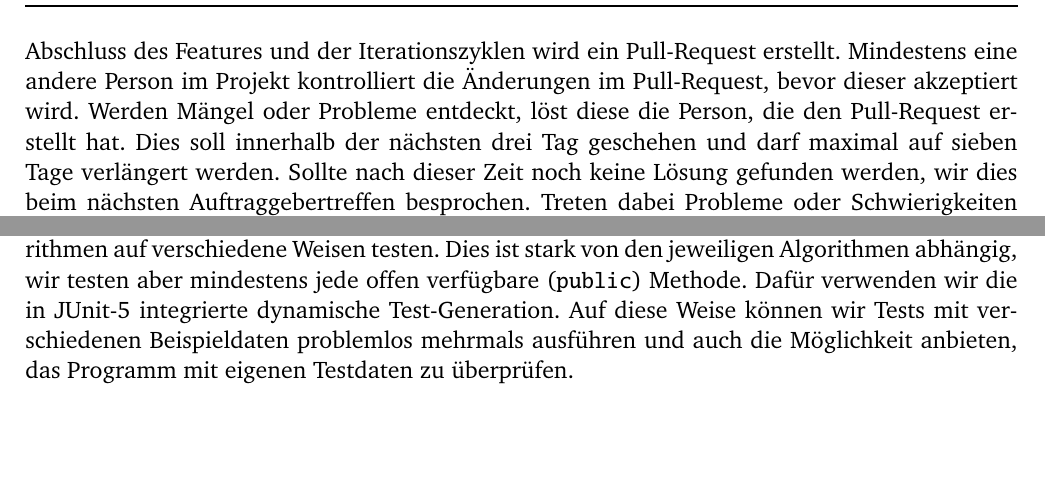
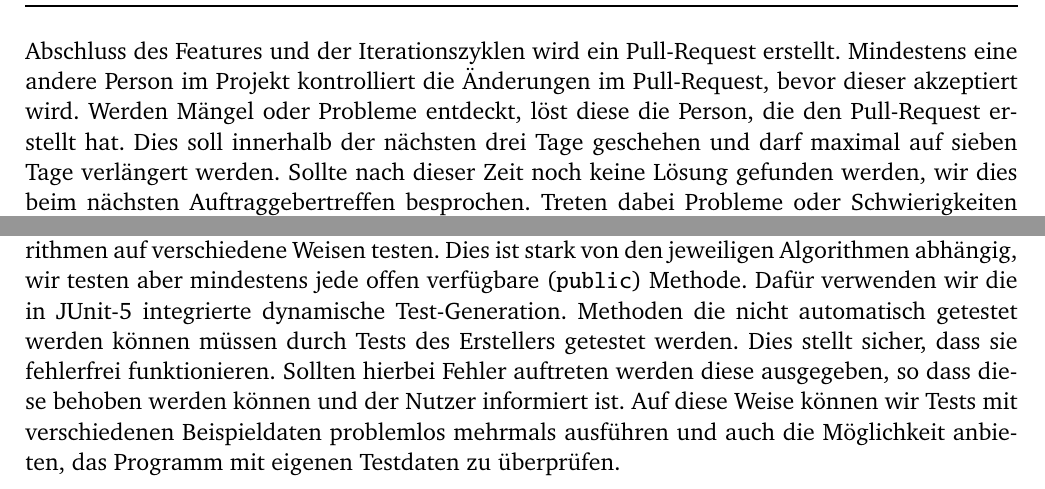
Before and after one commit to TUDa-BP-11/QualityAssurance, a LaTeX document (qs.tex): two parts of page 5 of 8 before the commit and two parts of page 5 of 9 after it, joined at a grey line, cut so that both start at the same text, the shorter picture padded with empty space. The pictures show the PDF file qs.pdf that the author committed with the source.

Commit message:
letztes Feedback eingearbeitet, Typos verbessert

```diff
--- a/qs.tex
+++ b/qs.tex
@@ -72,11 +72,11 @@ Wir verwenden mehrere Branches für zu entwickelnde Features und einen Master Br
 
 
 	\subsection{Prozessbeschreibung}
-In GitHub gibt es einen Master Branch. Entwickelt wird ausschließlich in sogenannten Feature Branches. Für jedes Feature bzw. jede Feature-Gruppe wird ein eigener Branch erstellt. Nach Abschluss des Features und der Iterationszyklen wird ein Pull-Request erstellt. Mindestens eine andere Person im Projekt kontrolliert die Änderungen im Pull-Request, bevor dieser akzeptiert wird. Werden Mängel oder Probleme entdeckt, löst diese die Person, die den Pull-Request erstellt hat. Dies soll innerhalb der nächsten drei Tag geschehen und darf maximal auf sieben Tage verlängert werden. Sollte nach dieser Zeit noch keine Lösung gefunden werden, wir dies beim nächsten Auftraggebertreffen besprochen. Treten dabei Probleme oder Schwierigkeiten auf, wird die Hilfe der Teammitglieder in Anspruch genommen. Danach werden die Änderungen erneut von mindestens einer anderen Person kontrolliert, bis keine Mängel mehr gefunden werden und der Branch in den Master Branch gemerged werden kann.
+In GitHub gibt es einen Master Branch. Entwickelt wird ausschließlich in sogenannten Feature Branches. Für jedes Feature bzw. jede Feature-Gruppe wird ein eigener Branch erstellt. Nach Abschluss des Features und der Iterationszyklen wird ein Pull-Request erstellt. Mindestens eine andere Person im Projekt kontrolliert die Änderungen im Pull-Request, bevor dieser akzeptiert wird. Werden Mängel oder Probleme entdeckt, löst diese die Person, die den Pull-Request erstellt hat. Dies soll innerhalb der nächsten drei Tage geschehen und darf maximal auf sieben Tage verlängert werden. Sollte nach dieser Zeit noch keine Lösung gefunden werden, wir dies beim nächsten Auftraggebertreffen besprochen. Treten dabei Probleme oder Schwierigkeiten auf, wird die Hilfe der Teammitglieder in Anspruch genommen. Danach werden die Änderungen erneut von mindestens einer anderen Person kontrolliert, bis keine Mängel mehr gefunden werden und der Branch in den Master Branch gemerged werden kann.
 
 Travis CI wird automatisch bei jedem Git-Commit ausgeführt. Dafür wurde eine entsprechende .travis.yml Datei angelegt. Travis CI kompiliert die Software und startet alle implementierten Tests. Schlägt einer der Tests fehl, werden wir per E-Mail informiert. Außerdem vergibt \mbox{Travis CI} Badges, anhand derer in GitHub sichtbar ist, welche Branches in ihrem aktuellen Stand ohne Probleme kompiliert und getestet wurden.
 
-Die Tests bestehen aus statischen Unit-Tests, welche zunächst alle grundlegenden Funktionen testen, ohne welche die anderen Funktionen nicht arbeiten können, wie zum Beispiel das korrekte Verbinden auf eine Nightscout Test Instanz und die volle Funktionalität der API-Schnittstelle. Außerdem werden alle verwendeten mathematischen Modelle - zum Beispiel zur Berechnung von Insulinabbau über Zeit im Blutkreislauf - mit festen Testdaten auf Korrektheit überprüft. Diese Testdaten wurden zuvor unabhängig von der Implementierung der Funktionen berechnet, wir testen die Funktionen also nicht mit Werten, die durch die Funktionen selbst generiert wurden. In einem zweiten Schritt werden - abhängig vom Status und Inhalt der in der Nightscout Test Instanz gespeicherten Daten - dynamisch weitere Tests generiert, die die implementierten Algorithmen auf verschiedene Weisen testen. Dies ist stark von den jeweiligen Algorithmen abhängig, wir testen aber mindestens jede offen verfügbare (\texttt{public}) Methode. Dafür verwenden wir die in JUnit-5 integrierte dynamische Test-Generation. Auf diese Weise können wir Tests mit verschiedenen Beispieldaten problemlos mehrmals ausführen und auch die Möglichkeit anbieten, das Programm mit eigenen Testdaten zu überprüfen.
+Die Tests bestehen aus statischen Unit-Tests, welche zunächst alle grundlegenden Funktionen testen, ohne welche die anderen Funktionen nicht arbeiten können, wie zum Beispiel das korrekte Verbinden auf eine Nightscout Test Instanz und die volle Funktionalität der API-Schnittstelle. Außerdem werden alle verwendeten mathematischen Modelle - zum Beispiel zur Berechnung von Insulinabbau über Zeit im Blutkreislauf - mit festen Testdaten auf Korrektheit überprüft. Diese Testdaten wurden zuvor unabhängig von der Implementierung der Funktionen berechnet, wir testen die Funktionen also nicht mit Werten, die durch die Funktionen selbst generiert wurden. In einem zweiten Schritt werden - abhängig vom Status und Inhalt der in der Nightscout Test Instanz gespeicherten Daten - dynamisch weitere Tests generiert, die die implementierten Algorithmen auf verschiedene Weisen testen. Dies ist stark von den jeweiligen Algorithmen abhängig, wir testen aber mindestens jede offen verfügbare (\texttt{public}) Methode. Dafür verwenden wir die in JUnit-5 integrierte dynamische Test-Generation. Methoden die nicht automatisch getestet werden können müssen durch Tests des Erstellers getestet werden. Dies stellt sicher, dass sie fehlerfrei funktionieren. Sollten hierbei Fehler auftreten werden diese ausgegeben, so dass diese behoben werden können und der Nutzer informiert ist. Auf diese Weise können wir Tests mit verschiedenen Beispieldaten problemlos mehrmals ausführen und auch die Möglichkeit anbieten, das Programm mit eigenen Testdaten zu überprüfen.
 
 Sollte die Test Instanz von Nightscout einmal nicht verfügbar sein, schlagen die Tests mit eindeutigen Meldungen fehl und teilen dem Benutzer mit, wie die Fehler zu beheben sind. Wenn auf der Nightscout Test Instanz unzureichende oder falsche Daten gespeichert sind, überprüfen die Tests, ob die Algorithmen korrekt abbrechen und dem Benutzer mitteilen, welche Probleme mit den verfügbaren Daten bestehen. Nicht ausgeführte Tests auf Grund von fehlenden Daten in der Nightscout Test Instanz  werden als nicht ausgeführt markiert, lassen den gesamten Test aber nicht fehlschlagen.
 
```
Also changed, not shown: qs.pdf, qs.tex (4 more changed lines).
